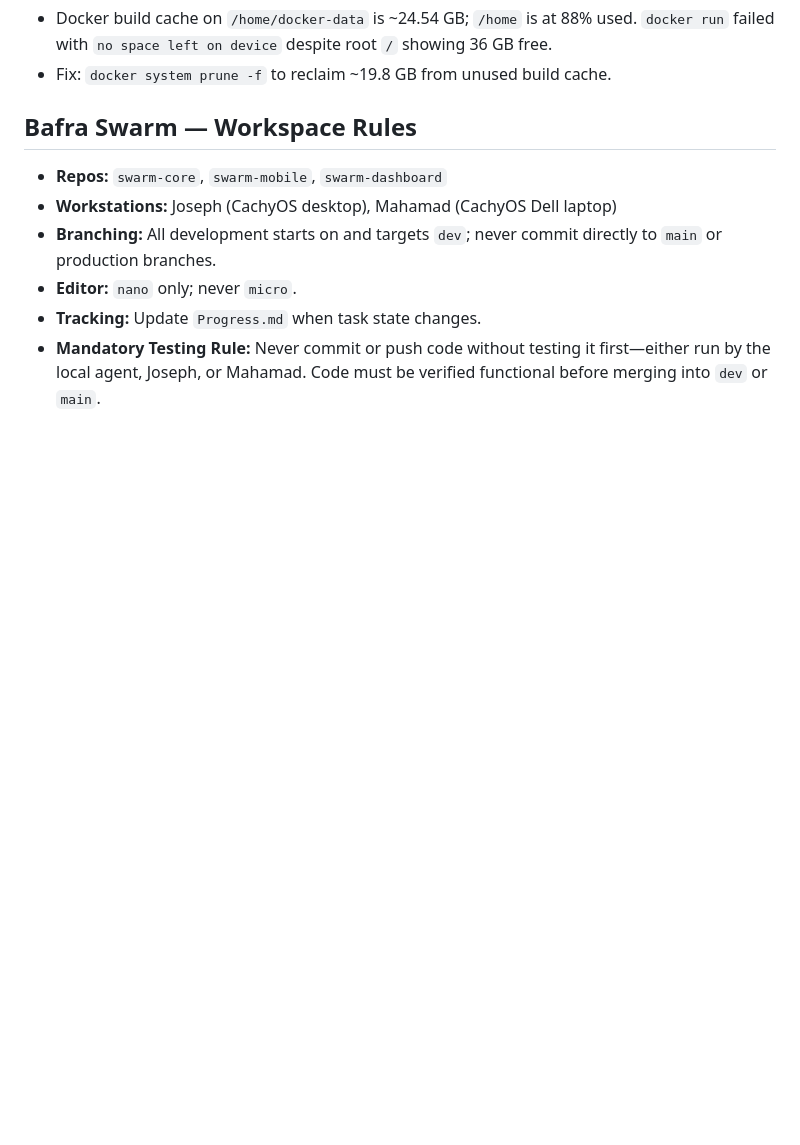
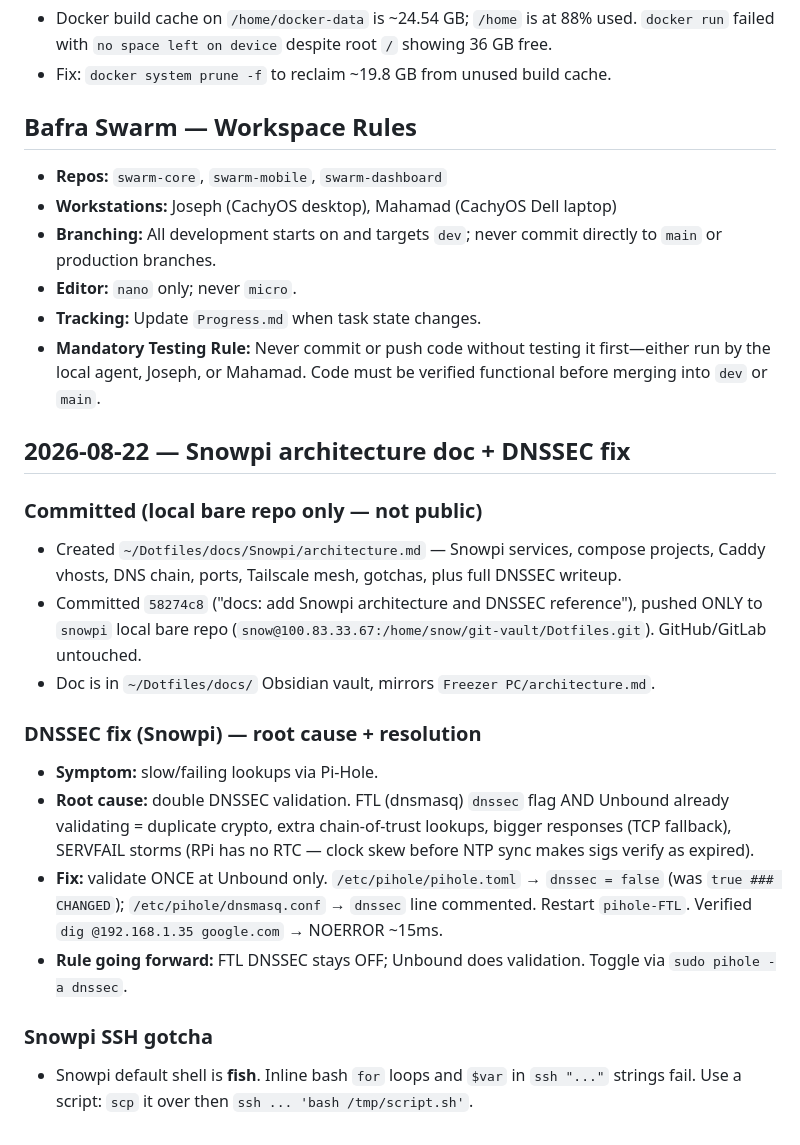
Before and after one commit to Snowiseverything/snowdots, a Markdown page: memory-backup/.pi/MEMORY.md, the part around the change. GitHub-like rendering; blank space fills up the shorter version.

Commit message:
memory: backup AGENTS.md + MEMORY.md from all contexts

```diff
--- a/memory-backup/.pi/MEMORY.md
+++ b/memory-backup/.pi/MEMORY.md
@@ -398,3 +398,22 @@ sudo journalctl --vacuum-size=100M
 - **Editor:** `nano` only; never `micro`.
 - **Tracking:** Update `Progress.md` when task state changes.
 - **Mandatory Testing Rule:** Never commit or push code without testing it first—either run by the local agent, Joseph, or Mahamad. Code must be verified functional before merging into `dev` or `main`.
+
+## 2026-08-22 — Snowpi architecture doc + DNSSEC fix
+
+### Committed (local bare repo only — not public)
+
+- Created `~/Dotfiles/docs/Snowpi/architecture.md` — Snowpi services, compose projects, Caddy vhosts, DNS chain, ports, Tailscale mesh, gotchas, plus full DNSSEC writeup.
+- Committed `58274c8` ("docs: add Snowpi architecture and DNSSEC reference"), pushed ONLY to `snowpi` local bare repo (`snow@100.83.33.67:/home/snow/git-vault/Dotfiles.git`). GitHub/GitLab untouched.
+- Doc is in `~/Dotfiles/docs/` Obsidian vault, mirrors `Freezer PC/architecture.md`.
+
+### DNSSEC fix (Snowpi) — root cause + resolution
+
+- **Symptom:** slow/failing lookups via Pi-Hole.
+- **Root cause:** double DNSSEC validation. FTL (dnsmasq) `dnssec` flag AND Unbound already validating = duplicate crypto, extra chain-of-trust lookups, bigger responses (TCP fallback), SERVFAIL storms (RPi has no RTC — clock skew before NTP sync makes sigs verify as expired).
+- **Fix:** validate ONCE at Unbound only. `/etc/pihole/pihole.toml` → `dnssec = false` (was `true ### CHANGED`); `/etc/pihole/dnsmasq.conf` → `dnssec` line commented. Restart `pihole-FTL`. Verified `dig @192.168.1.35 google.com` → NOERROR ~15ms.
+- **Rule going forward:** FTL DNSSEC stays OFF; Unbound does validation. Toggle via `sudo pihole -a dnssec`.
+
+### Snowpi SSH gotcha
+
+- Snowpi default shell is **fish**. Inline bash `for` loops and `$var` in `ssh "..."` strings fail. Use a script: `scp` it over then `ssh ... 'bash /tmp/script.sh'`.
```
Also changed, not shown: memory-backup/.pi/AGENTS.md (+15 -1 lines).
